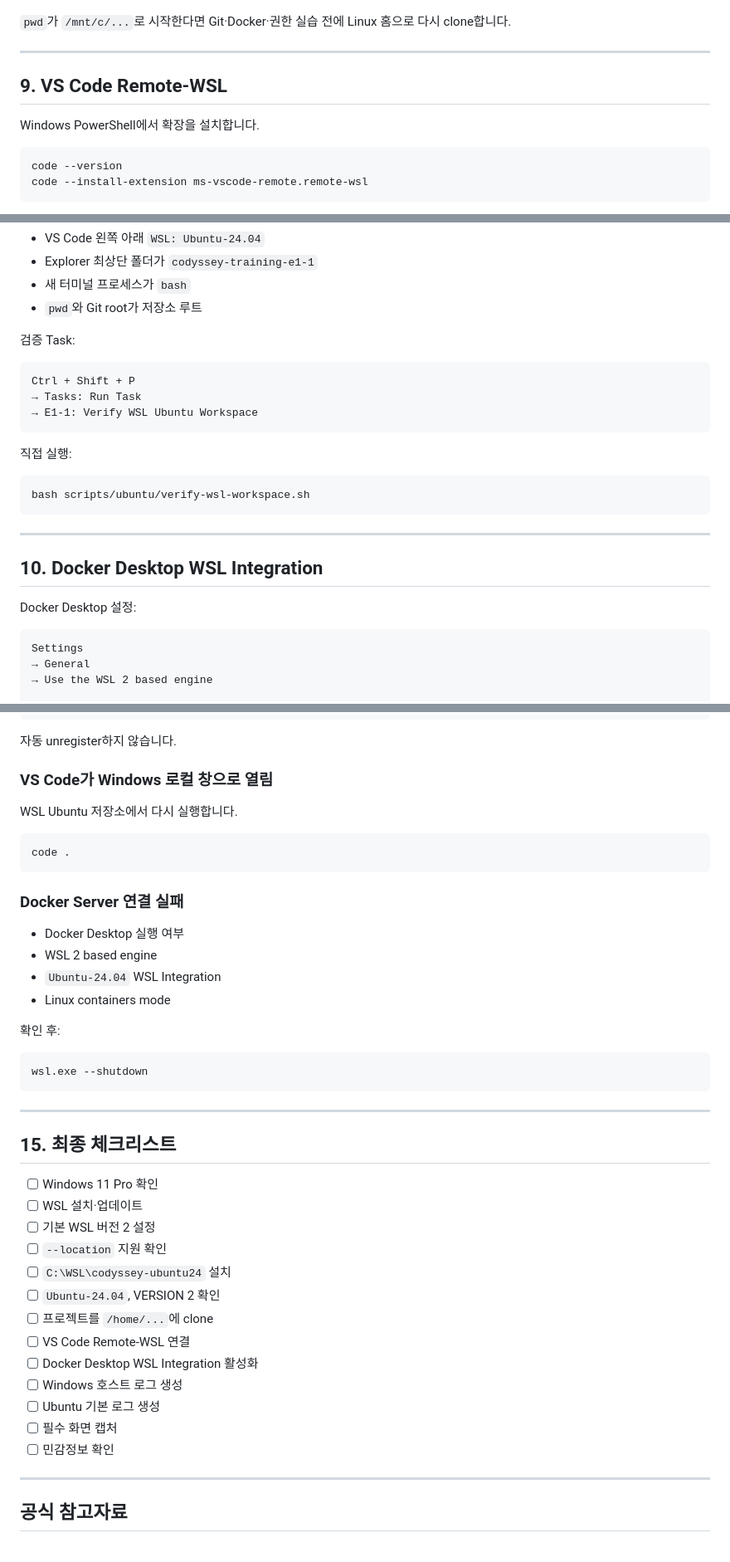
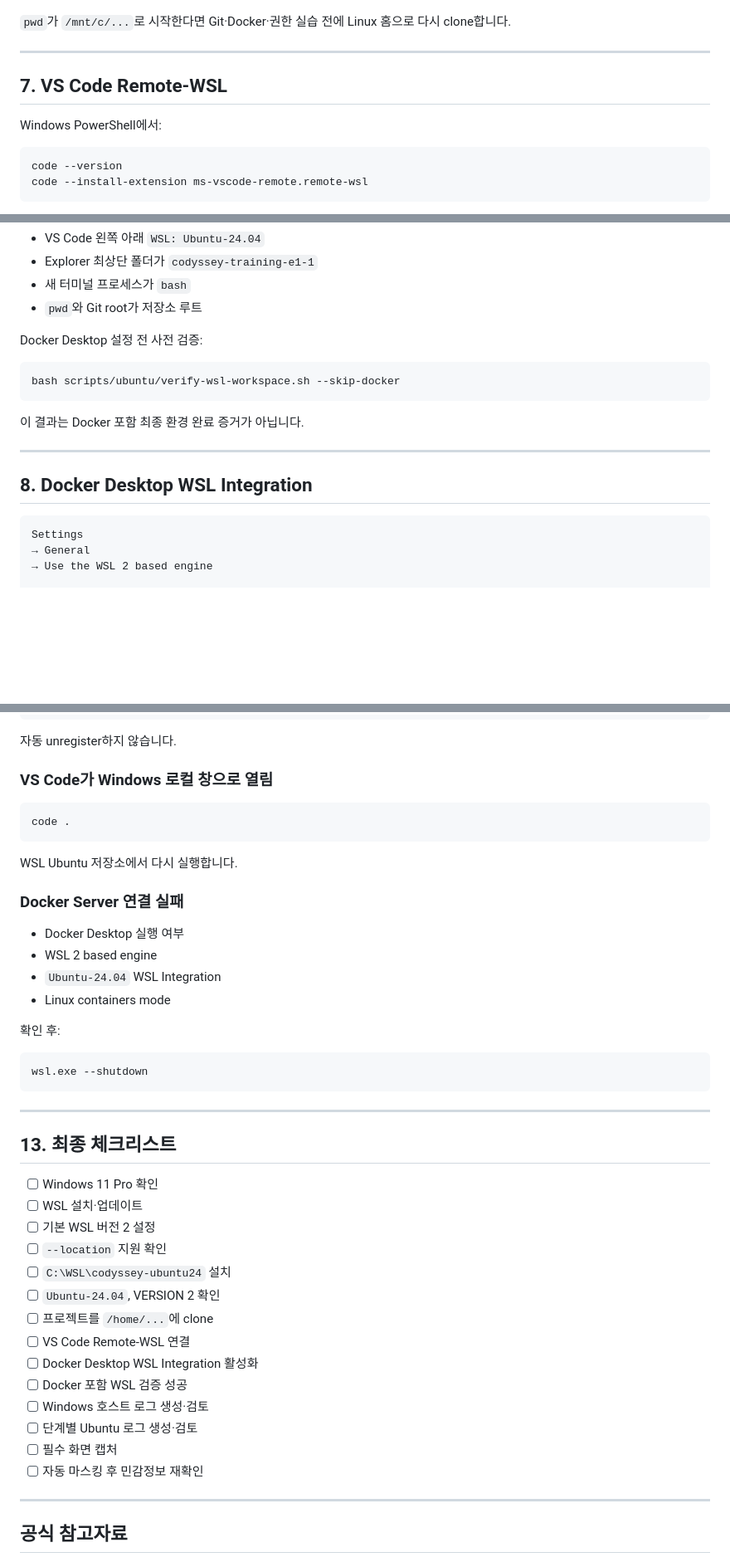
Before and after one commit to gahyun1004/codyssey-training-e1-1, a Markdown page: docs/windows-wsl.md, 3 parts joined by grey strips. Shown at 83% size. GitHub-like rendering; blank space fills up the shorter version.

````diff
--- a/docs/windows-wsl.md
+++ b/docs/windows-wsl.md
@@ -226,9 +178,9 @@ pwd
 
 ---
 
-## 9. VS Code Remote-WSL
+## 7. VS Code Remote-WSL
 
-Windows PowerShell에서 확장을 설치합니다.
+Windows PowerShell에서:
 
 ```powershell
 code --version
@@ -255,25 +207,17 @@ Set-ExecutionPolicy -Scope Process Bypass
 - 새 터미널 프로세스가 `bash`
 - `pwd`와 Git root가 저장소 루트
 
-검증 Task:
+Docker Desktop 설정 전 사전 검증:
 
-```text
-Ctrl + Shift + P
-→ Tasks: Run Task
-→ E1-1: Verify WSL Ubuntu Workspace
+```bash
+bash scripts/ubuntu/verify-wsl-workspace.sh --skip-docker
 ```
 
-직접 실행:
-
-```bash
-bash scripts/ubuntu/verify-wsl-workspace.sh
-```
+이 결과는 Docker 포함 최종 환경 완료 증거가 아닙니다.
 
 ---
 
-## 10. Docker Desktop WSL Integration
-
-Docker Desktop 설정:
+## 8. Docker Desktop WSL Integration
 
 ```text
 Settings
@@ -395,11 +368,11 @@ wsl.exe --list --verbose
 
 ### VS Code가 Windows 로컬 창으로 열림
 
-WSL Ubuntu 저장소에서 다시 실행합니다.
-
 ```bash
 code .
 ```
+
+WSL Ubuntu 저장소에서 다시 실행합니다.
 
 ### Docker Server 연결 실패
 
@@ -416,7 +389,7 @@ wsl.exe --shutdown
 
 ---
 
-## 15. 최종 체크리스트
+## 13. 최종 체크리스트
 
 - [ ] Windows 11 Pro 확인
 - [ ] WSL 설치·업데이트
@@ -427,10 +400,11 @@ wsl.exe --shutdown
 - [ ] 프로젝트를 `/home/...`에 clone
 - [ ] VS Code Remote-WSL 연결
 - [ ] Docker Desktop WSL Integration 활성화
-- [ ] Windows 호스트 로그 생성
-- [ ] Ubuntu 기본 로그 생성
+- [ ] Docker 포함 WSL 검증 성공
+- [ ] Windows 호스트 로그 생성·검토
+- [ ] 단계별 Ubuntu 로그 생성·검토
 - [ ] 필수 화면 캡처
-- [ ] 민감정보 확인
+- [ ] 자동 마스킹 후 민감정보 재확인
 
 ---
 
````
Also changed, not shown: other parts of docs/windows-wsl.md (+56 -75 lines).
